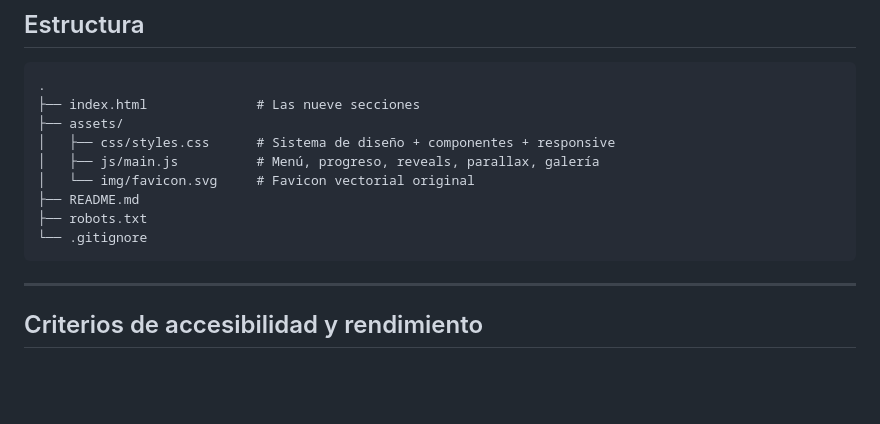
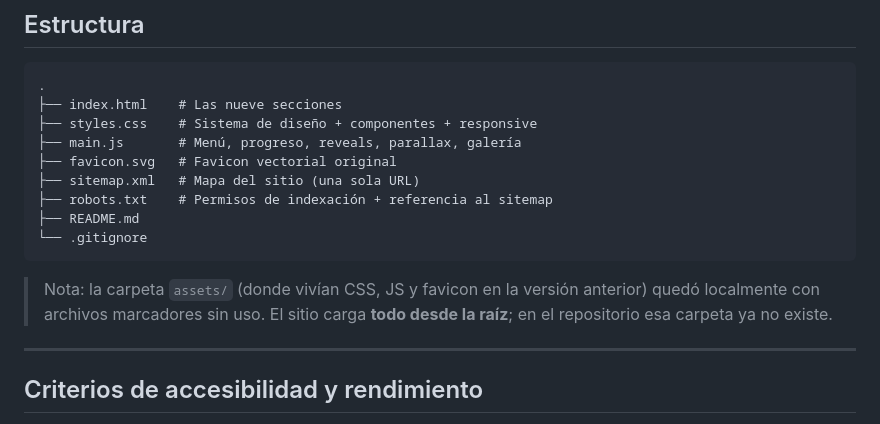
Before and after one commit to buzzentt-sudo/una-huella-que-sigue, a Markdown page: README.md, the part around the change. Drawn GitHub-style; blank space fills up the shorter version.

````diff
--- a/README.md
+++ b/README.md
@@ -89,15 +89,19 @@ También se puede abrir `index.html` directamente en el navegador: el sitio no u
 
 ```
 .
-├── index.html              # Las nueve secciones
-├── assets/
-│   ├── css/styles.css      # Sistema de diseño + componentes + responsive
-│   ├── js/main.js          # Menú, progreso, reveals, parallax, galería
-│   └── img/favicon.svg     # Favicon vectorial original
+├── index.html    # Las nueve secciones
+├── styles.css    # Sistema de diseño + componentes + responsive
+├── main.js       # Menú, progreso, reveals, parallax, galería
+├── favicon.svg   # Favicon vectorial original
+├── sitemap.xml   # Mapa del sitio (una sola URL)
+├── robots.txt    # Permisos de indexación + referencia al sitemap
 ├── README.md
-├── robots.txt
 └── .gitignore
 ```
+
+> Nota: la carpeta `assets/` (donde vivían CSS, JS y favicon en la versión anterior)
+> quedó localmente con archivos marcadores sin uso. El sitio carga **todo desde la raíz**;
+> en el repositorio esa carpeta ya no existe.
 
 ---
 
````
